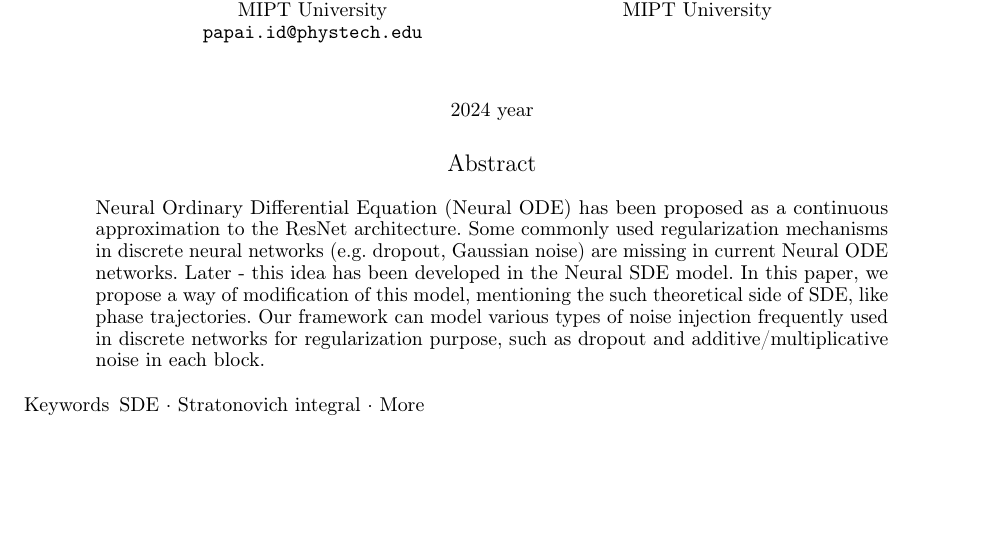
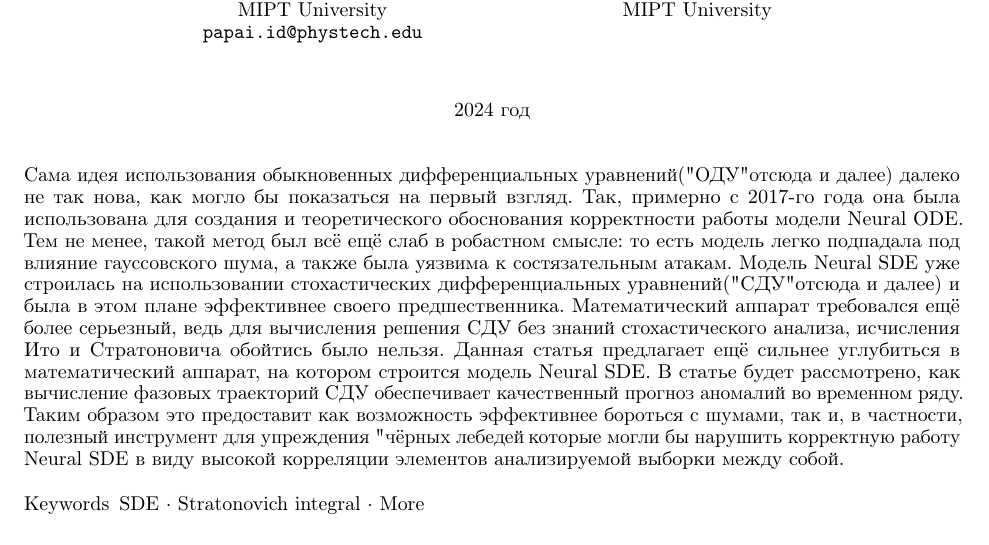
Before and after one commit to intsystems/2024-Project-157, a LaTeX document (paper/main.tex): part of the page, cut so that both start at the same text, the shorter picture padded with empty space. The pictures show the PDF file paper/PapayIvanNeuralSDE.pdf that the author committed with the source.

Commit message:
Add files via upload

```diff
--- a/paper/main.tex
+++ b/paper/main.tex
@@ -41,7 +41,7 @@
 	%% Address \\
 	%% \texttt{email} \\
 }
-\date{2024 year}
+\date{2024 год}
 
 %%\renewcommand{\shorttitle}{\textit{arXiv} Template}
 
@@ -58,13 +58,10 @@
 \begin{document}
 \maketitle
 
-\begin{abstract}
-   Neural Ordinary Differential Equation (Neural ODE) has been proposed as a continuous
-approximation to the ResNet architecture. Some commonly used regularization mechanisms
-in discrete neural networks (e.g. dropout, Gaussian noise) are missing in current Neural ODE
-networks. Later - this idea has been developed in the Neural SDE model. In this paper, we propose a way of modification of this model, mentioning the such theoretical side of SDE, like phase trajectories. Our framework
-can model various types of noise injection frequently used in discrete networks for regularization purpose, such as dropout and additive/multiplicative noise in each block.
-\end{abstract}
+\begin{Аннотация}
+    Сама идея использования обыкновенных дифференциальных уравнений("ОДУ" отсюда и далее) далеко не так нова, как могло бы показаться на первый взгляд. Так, примерно с 2017-го года она была использована для создания и теоретического обоснования корректности работы модели Neural ODE. Тем не менее, такой метод был всё ещё слаб в робастном смысле: то есть модель легко подпадала под влияние гауссовского шума, а также была уязвима к состязательным атакам. Модель Neural SDE уже строилась на использовании стохастических дифференциальных уравнений("СДУ" отсюда и далее) и была в этом плане эффективнее своего предшественника. Математический аппарат требовался ещё более серьезный, ведь для вычисления решения СДУ без знаний стохастического анализа, исчисления Ито и Стратоновича обойтись было нельзя. Данная статья предлагает ещё сильнее углубиться в математический аппарат, на котором строится модель Neural SDE. В статье будет рассмотрено, как вычисление фазовых траекторий СДУ обеспечивает качественный прогноз аномалий во временном ряду. Таким образом это предоставит как возможность эффективнее бороться с шумами, так и, в частности, полезный инструмент для упреждения "чёрных лебедей", которые могли бы нарушить корректную работу Neural SDE в виду высокой корреляции элементов анализируемой выборки между собой.
+
+\end{Аннотация}
 
 
 \keywords{SDE \and Stratonovich integral \and More}
```
Also changed, not shown: paper/PapayIvanNeuralSDE.pdf.
